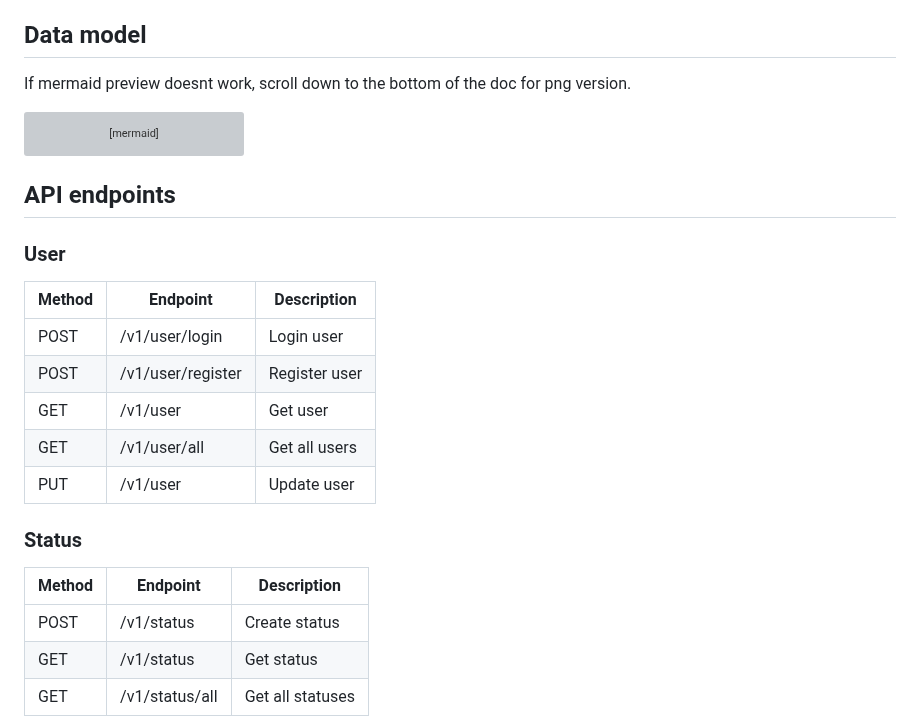
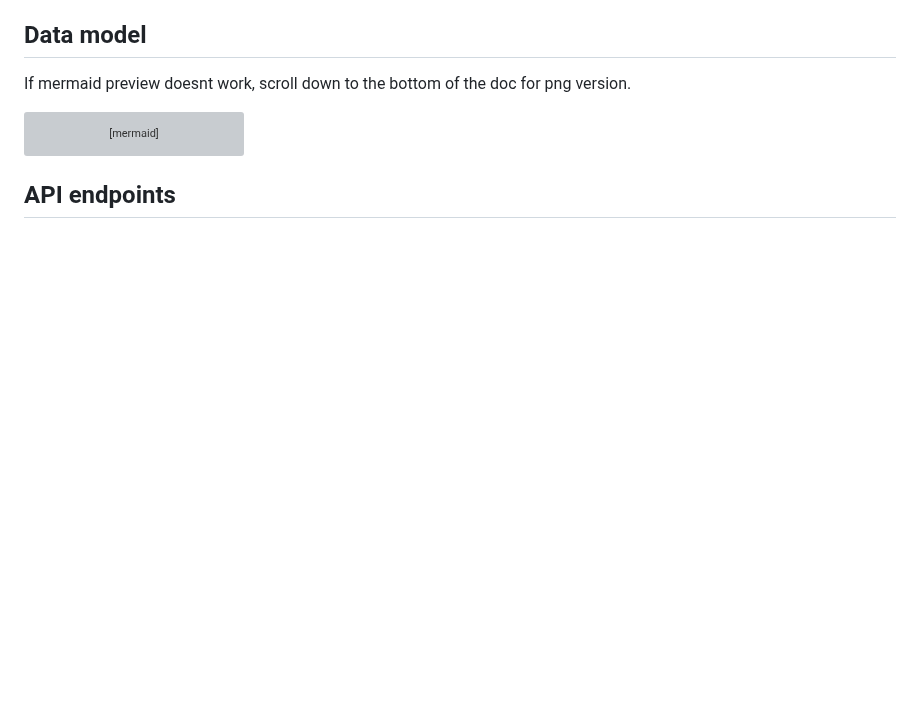
Before and after one commit to patrikfejda/mtaa-be, a Markdown page: docs/docs.md, the part around one of its changes. GitHub-like rendering; blank space fills up the shorter version; grey boxes are pictures that could not be loaded.

```diff
--- a/docs/docs.md
+++ b/docs/docs.md
@@ -438,21 +438,3 @@ classDiagram
 
 ## API endpoints
 
-### User
-
-| Method | Endpoint          | Description   |
-| ------ | ----------------- | ------------- |
-| POST   | /v1/user/login    | Login user    |
-| POST   | /v1/user/register | Register user |
-| GET    | /v1/user          | Get user      |
-| GET    | /v1/user/all      | Get all users |
-| PUT    | /v1/user          | Update user   |
-
-### Status
-
-| Method | Endpoint       | Description      |
-| ------ | -------------- | ---------------- |
-| POST   | /v1/status     | Create status    |
-| GET    | /v1/status     | Get status       |
-| GET    | /v1/status/all | Get all statuses |
-
```
Also changed, not shown: other parts of docs/docs.md (+1 -27 lines).
